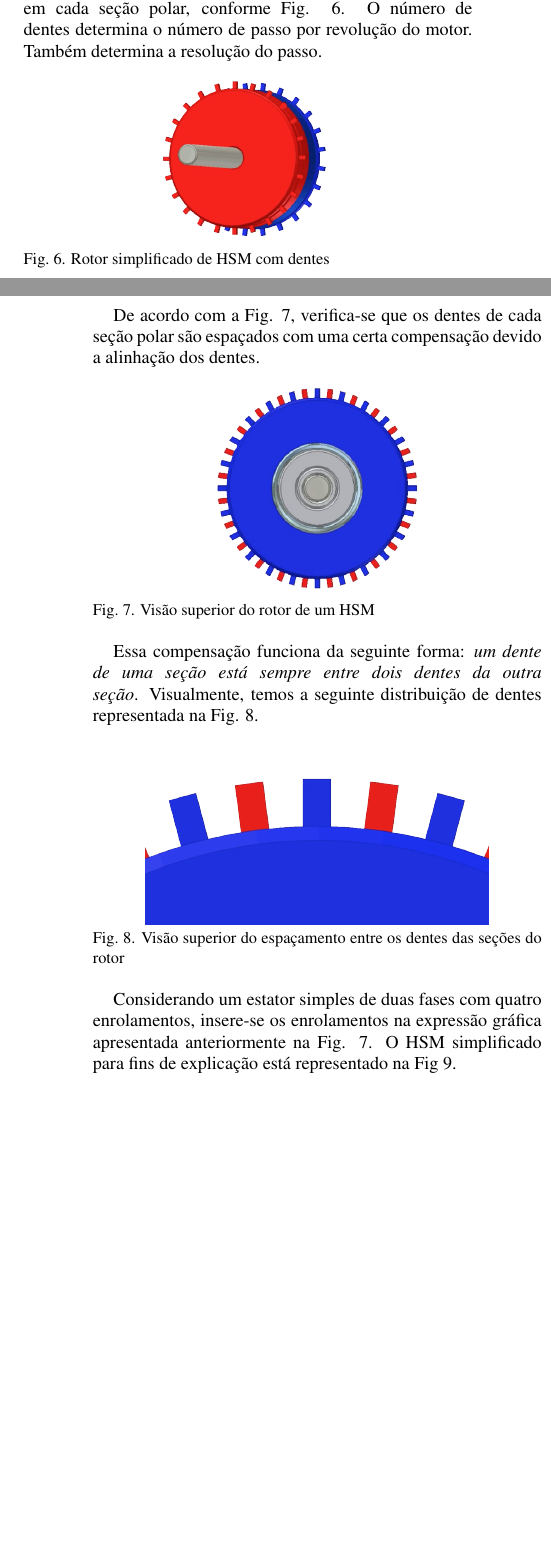
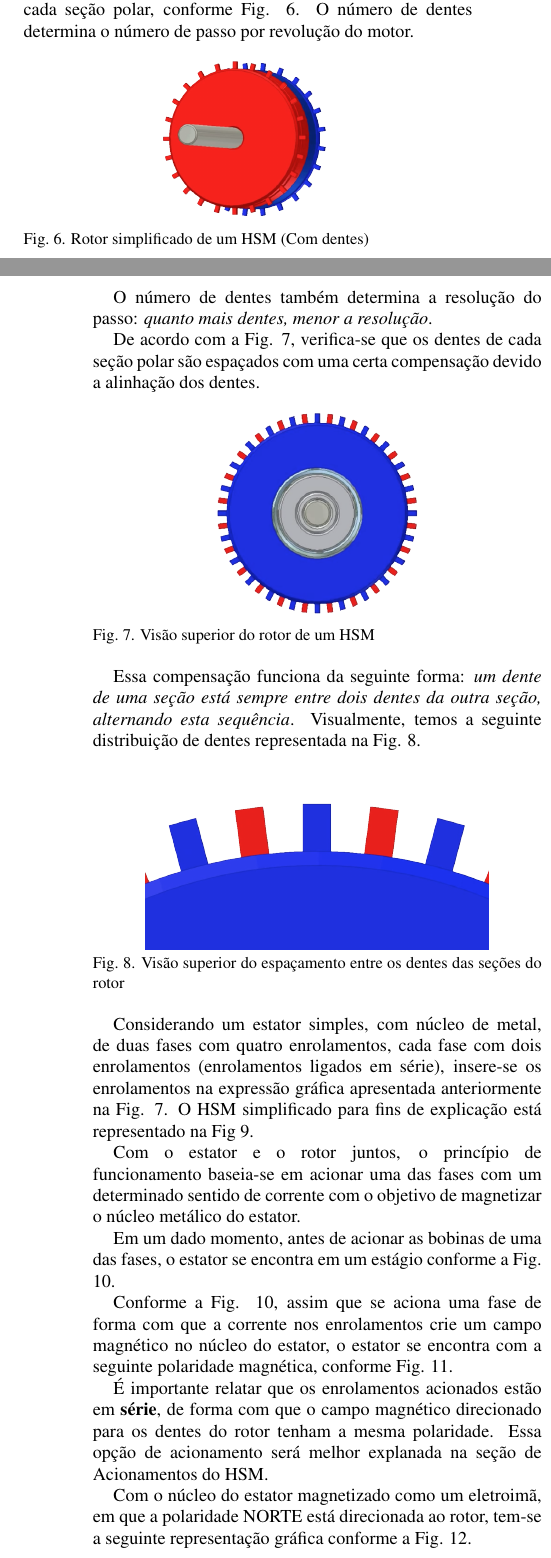
Before and after one commit to victoremanuel/ME3_MPH, a LaTeX document (ME3_MPH.tex, which reads src/PrincipioDeFuncionamentoHSM.tex): two parts of the columns of pages 2 and 3 of 4 before the commit and two parts of the columns of pages 2 and 3 of 6 after it, joined at a grey line, cut so that both start at the same text, the shorter picture padded with empty space. Compiled offline with pdfLaTeX.

Commit message:
Término da parte de funcionamento do HSM
parte finalizada

```diff
--- a/src/PrincipioDeFuncionamentoHSM.tex
+++ b/src/PrincipioDeFuncionamentoHSM.tex
@@ -56,14 +56,16 @@ Como explanado anteriormente, o motor de passo híbrido congrega característica
 		\label{rotor1}
 	\end{figure}
 
-	Ao rotor mostrado na Fig. \ref{rotor1}, adicionam-se os dentes em cada seção polar, conforme Fig. \ref{rotor2}. O número de dentes determina o número de passo por revolução do motor. Também determina a resolução do passo.
+	Ao rotor mostrado na Fig. \ref{rotor1}, adicionam-se os dentes em cada seção polar, conforme Fig. \ref{rotor2}. O número de dentes determina o número de passo por revolução do motor.
 
 	\begin{figure}[!h]
 		\centering
 		\includegraphics[scale=0.2]{images/hsm_operation/rotormag2}
-		\caption{Rotor simplificado de HSM com dentes}
+		\caption{Rotor simplificado de um HSM (Com dentes)}
 		\label{rotor2}
 	\end{figure}
+
+	O número de dentes também determina a resolução do passo: \emph{quanto mais dentes, menor a resolução}.
 
 	De acordo com a Fig. \ref{rotor3}, verifica-se que os dentes de cada seção polar são espaçados com uma certa compensação devido a alinhação dos dentes.
 
@@ -74,7 +76,7 @@ Como explanado anteriormente, o motor de passo híbrido congrega característica
 		\label{rotor3}
 	\end{figure}
 
-	Essa compensação funciona da seguinte forma: \emph{um dente de uma seção está sempre entre dois dentes da outra seção}. Visualmente, temos a seguinte distribuição de dentes representada na Fig. \ref{rotor4}.
+	Essa compensação funciona da seguinte forma: \emph{um dente de uma seção está sempre entre dois dentes da outra seção, alternando esta sequência}. Visualmente, temos a seguinte distribuição de dentes representada na Fig. \ref{rotor4}.
 
 	\begin{figure}[!h]
 		\centering
@@ -83,11 +85,15 @@ Como explanado anteriormente, o motor de passo híbrido congrega característica
 		\label{rotor4}
 	\end{figure}
 
-	Considerando um estator simples de duas fases com quatro enrolamentos, insere-se os enrolamentos na expressão gráfica apresentada anteriormente na Fig. \ref{rotor3}. O HSM simplificado para fins de explicação está representado na Fig \ref{hsm_superior}.
+	Considerando um estator simples, com núcleo de metal, de duas fases com quatro enrolamentos, cada fase com dois enrolamentos (enrolamentos ligados em série), insere-se os enrolamentos na expressão gráfica apresentada anteriormente na Fig. \ref{rotor3}. O HSM simplificado para fins de explicação está representado na Fig \ref{hsm_superior}.
 
 	 \begin{figure}[!h]
 		\centering
 		\includegraphics[scale=0.3]{images/hsm_operation/etapa1}
-		\caption{Visão superior de um HSM com estator e rotor}
+		\caption{Visão superior de um HSM, com estator e rotor em destaque}
 		\label{hsm_superior}
 	\end{figure}
+
+	Com o estator e o rotor juntos, o princípio de funcionamento baseia-se em acionar uma das fases com um determinado sentido de corrente com o objetivo de magnetizar o núcleo metálico do estator.
+
+	Em um dado momento, antes de acionar as bobinas de uma das fases, o estator se encontra em um estágio conforme a Fig. \ref{passo1}.
@@ -93,0 +104,16 @@ Como explanado anteriormente, o motor de passo híbrido congrega característica
+		\caption{Estator e rotor antes do acionamento das bobinas de uma fase}
+		\label{passo1}
+	\end{figure}
+
+	Conforme a Fig. \ref{passo1}, assim que se aciona uma fase de forma com que a corrente nos enrolamentos crie um campo magnético no núcleo do estator, o estator se encontra com a seguinte polaridade magnética, conforme Fig. \ref{acionamento1}.
+
+	\begin{figure}[!h]
+		\centering
+		\includegraphics[scale=0.3]{images/hsm_operation/etapa3}
+		\caption{Estator e rotor do HSM ao acionar uma das fases (núcleos do estator magnetizados horizontalmente)}
+		\label{acionamento1}
+	\end{figure}
+
+	É importante relatar que os enrolamentos acionados estão em \textbf{série}, de forma com que o campo magnético direcionado para os dentes do rotor tenham a mesma polaridade. Essa opção de acionamento será melhor explanada na seção de Acionamentos do HSM.
+
+	Com o núcleo do estator magnetizado como um eletroimã, em que a polaridade NORTE está direcionada ao rotor, tem-se a seguinte representação gráfica conforme a Fig. \ref{passo2}.
@@ -93,0 +125,4 @@ Como explanado anteriormente, o motor de passo híbrido congrega característica
+		\label{passo2}
+	\end{figure}
+
+	Com isso, \textbf{ocorre uma atração magnética entre o dente da seção SUL do rotor e o dente do estator, polarizado como NORTE} e, de forma análoga, \textbf{ocorre uma repulsão magnética entre o dente da seção SUL do rotor e o dente do estator, polarizado como NORTE}.
```
Also changed, not shown: ME3_MPH.tex (+1 -1 lines), src/Introducao.tex (+1 -1 lines), Images/hsm_operation/visaopasso3.png, src/PrincipioDeFuncionamentoHSM.tex (33 more changed lines).
